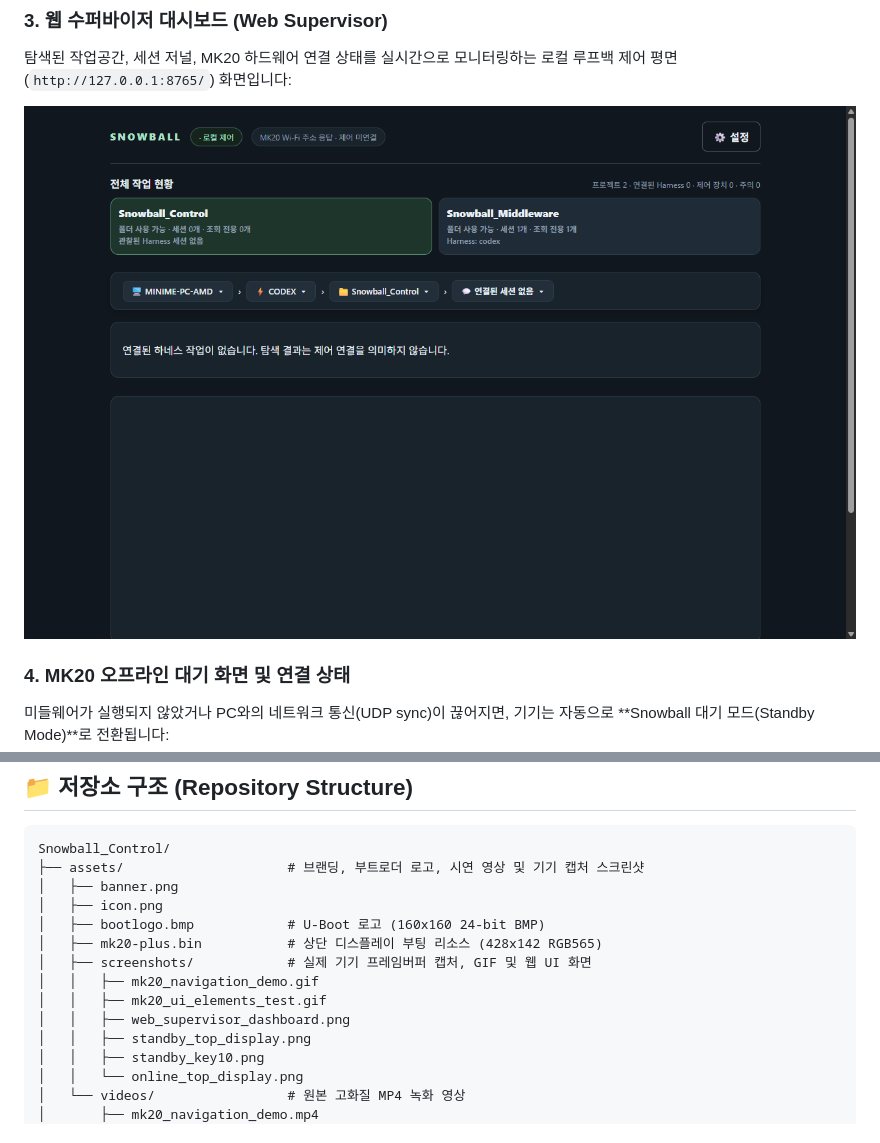
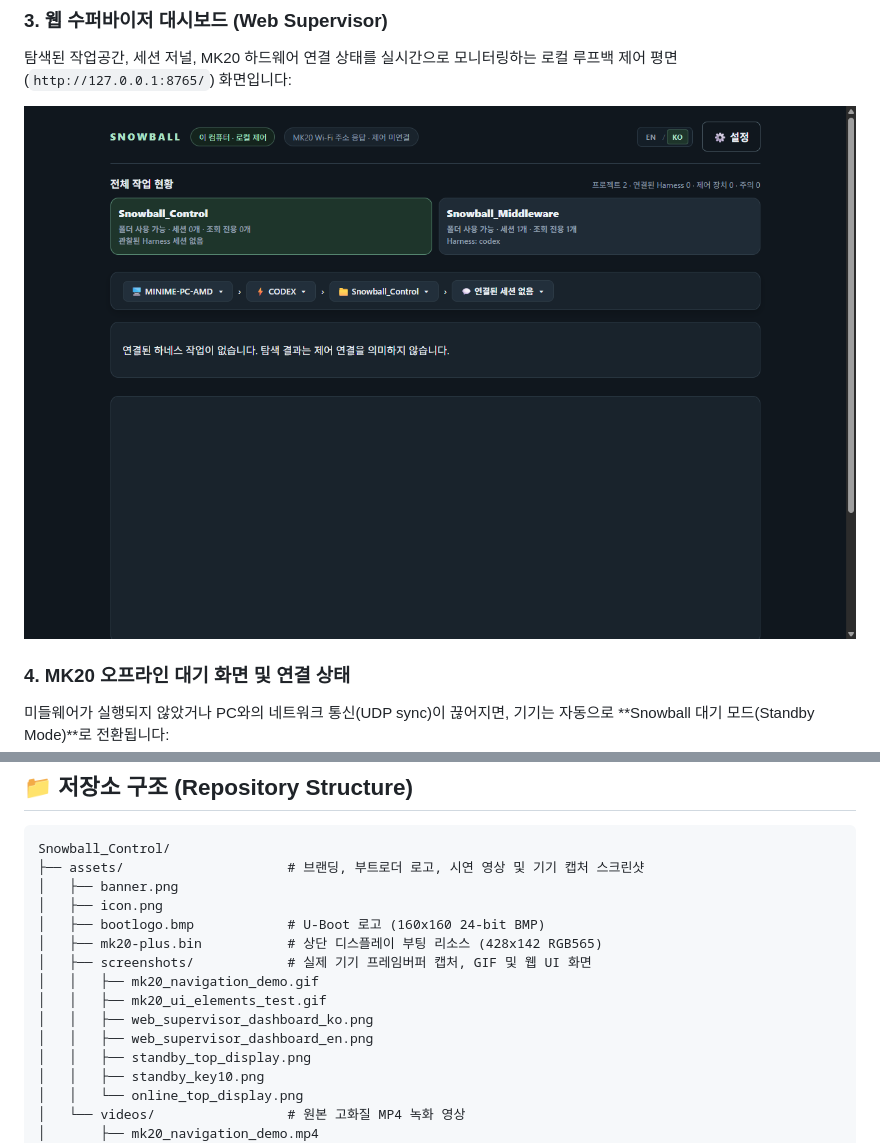
Before and after one commit to fkiller/Snowball_Control, a Markdown page: README.ko.md, 2 parts joined by grey strips. GitHub-like rendering; pictures changed too: assets/screenshots/web_supervisor_dashboard.png (deleted), assets/screenshots/web_supervisor_dashboard_ko.png (added).

Commit message:
docs(showcase): update web supervisor dashboard screenshots for EN and KO

```diff
--- a/README.ko.md
+++ b/README.ko.md
@@ -58,7 +58,7 @@ MK20에서 구동되는 브레드크럼 계층 네비게이션(`기기 > 하네
 탐색된 작업공간, 세션 저널, MK20 하드웨어 연결 상태를 실시간으로 모니터링하는 로컬 루프백 제어 평면(`http://127.0.0.1:8765/`) 화면입니다:
 
 <p align="center">
-  <img src="assets/screenshots/web_supervisor_dashboard.png" width="100%" alt="Snowball 웹 수퍼바이저 대시보드">
+  <img src="assets/screenshots/web_supervisor_dashboard_ko.png" width="100%" alt="Snowball 웹 수퍼바이저 대시보드">
 </p>
 
 ### 4. MK20 오프라인 대기 화면 및 연결 상태
@@ -131,7 +131,8 @@ Snowball_Control/
 │   ├── screenshots/            # 실제 기기 프레임버퍼 캡처, GIF 및 웹 UI 화면
 │   │   ├── mk20_navigation_demo.gif
 │   │   ├── mk20_ui_elements_test.gif
-│   │   ├── web_supervisor_dashboard.png
+│   │   ├── web_supervisor_dashboard_ko.png
+│   │   ├── web_supervisor_dashboard_en.png
 │   │   ├── standby_top_display.png
 │   │   ├── standby_key10.png
 │   │   └── online_top_display.png
```
Also changed, not shown: README.md (+3 -2 lines), assets/screenshots/web_supervisor_dashboard_en.png (added).
